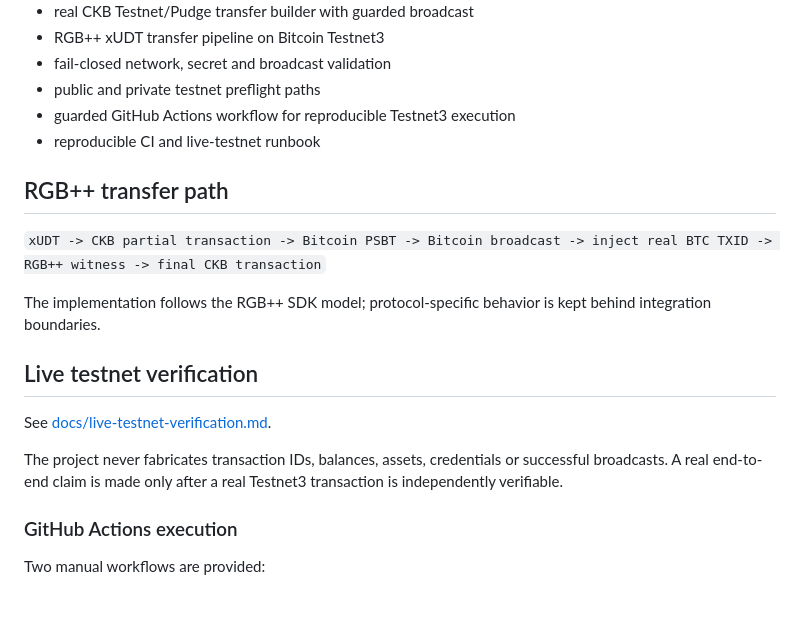
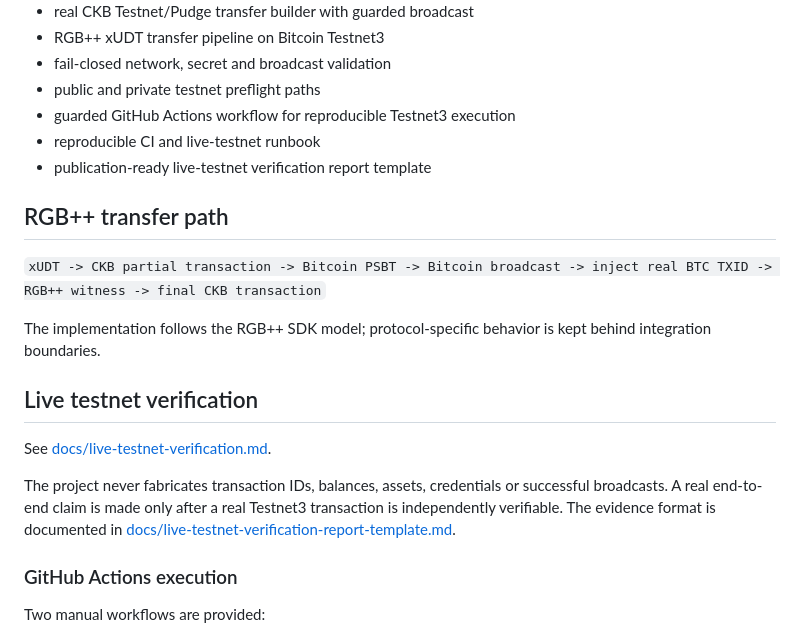
Before and after one commit to khandetube/rgbpp-utxo-lab, a Markdown page: README.md, the part around the change. Drawn GitHub-style; blank space fills up the shorter version.

Commit message:
docs: expose live verification evidence template

```diff
--- a/README.md
+++ b/README.md
@@ -22,6 +22,7 @@ A transparent, reproducible engineering reference for developers building Bitcoi
 - public and private testnet preflight paths
 - guarded GitHub Actions workflow for reproducible Testnet3 execution
 - reproducible CI and live-testnet runbook
+- publication-ready live-testnet verification report template
 
 ## RGB++ transfer path
 
@@ -33,7 +34,7 @@ The implementation follows the RGB++ SDK model; protocol-specific behavior is ke
 
 See [docs/live-testnet-verification.md](docs/live-testnet-verification.md).
 
-The project never fabricates transaction IDs, balances, assets, credentials or successful broadcasts. A real end-to-end claim is made only after a real Testnet3 transaction is independently verifiable.
+The project never fabricates transaction IDs, balances, assets, credentials or successful broadcasts. A real end-to-end claim is made only after a real Testnet3 transaction is independently verifiable. The evidence format is documented in [docs/live-testnet-verification-report-template.md](docs/live-testnet-verification-report-template.md).
 
 ### GitHub Actions execution
 
```
